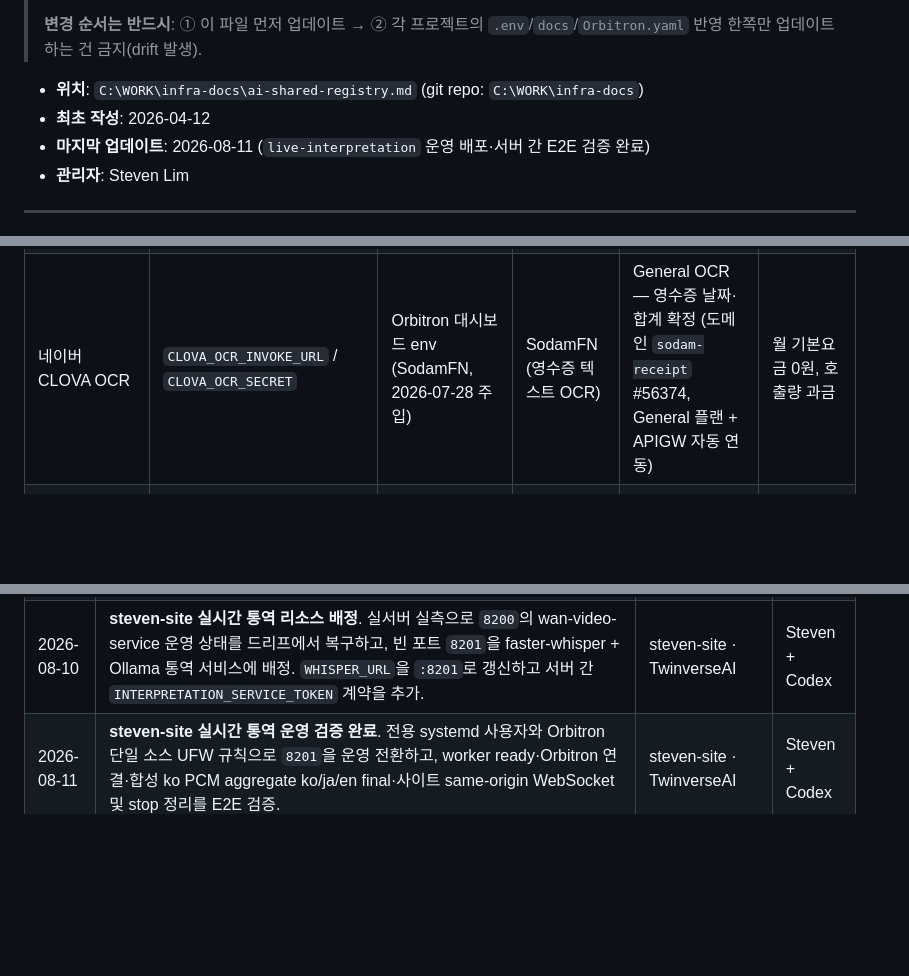
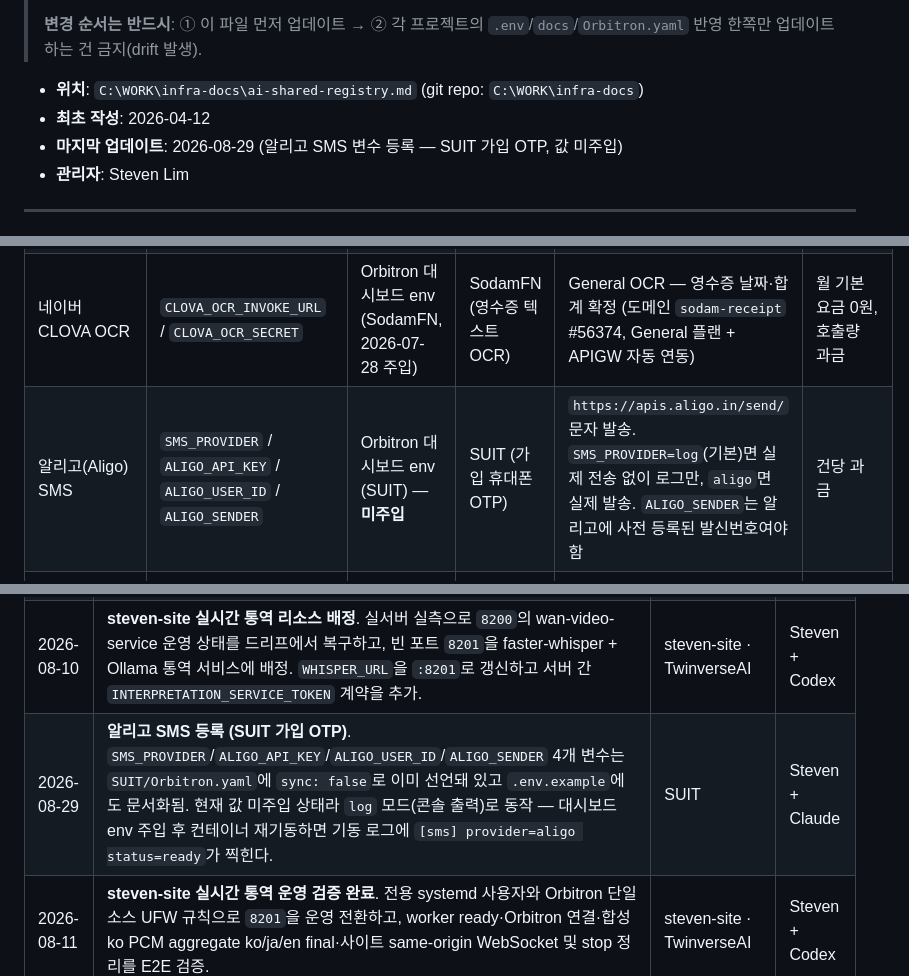
Before and after one commit to ChoonwooLim/MainWork, a Markdown page: infra-docs/ai-shared-registry.md, 3 parts joined by grey strips. Drawn GitHub-style; blank space fills up the shorter version.

Commit message:
Register the Aligo SMS variables (SUIT signup OTP)
SUIT sends its signup phone OTP through Aligo, but the registry — the SSOT
for which service each variable belongs to — never listed it, so the only
record was a line in the project wiki page.

Values stay out of here as always: the four variables are already declared in
SUIT/Orbitron.yaml with sync:false, and nothing is injected yet, so the
service still runs in log mode. The row says so explicitly rather than
implying it is live.

Co-Authored-By: Claude Opus 5 (1M context) <noreply@anthropic.com>

```diff
--- a/infra-docs/ai-shared-registry.md
+++ b/infra-docs/ai-shared-registry.md
@@ -9,7 +9,7 @@
 
 - **위치**: `C:\WORK\infra-docs\ai-shared-registry.md` (git repo: `C:\WORK\infra-docs`)
 - **최초 작성**: 2026-04-12
-- **마지막 업데이트**: 2026-08-11 (`live-interpretation` 운영 배포·서버 간 E2E 검증 완료)
+- **마지막 업데이트**: 2026-08-29 (알리고 SMS 변수 등록 — SUIT 가입 OTP, 값 미주입)
 - **관리자**: Steven Lim
 
 ---
@@ -246,6 +246,7 @@ A/B 결과는 `main.py` 주석에도 박제되어 있음. **코드 건드릴 때
 | Replicate | `REPLICATE_API_TOKEN` | Orbitron secrets | SodamFN (이미지 폴백) | SDXL/Flux | ~$0.005/이미지 |
 | Cloudflare R2 | `R2_ACCOUNT_ID` / `R2_ACCESS_KEY_ID` / `R2_SECRET_ACCESS_KEY` / `R2_BUCKET_NAME` / `R2_PUBLIC_URL` | Orbitron secrets | SodamFN (이미지 저장) | 객체 스토리지 | — |
 | 네이버 CLOVA OCR | `CLOVA_OCR_INVOKE_URL` / `CLOVA_OCR_SECRET` | Orbitron 대시보드 env (SodamFN, 2026-07-28 주입) | SodamFN (영수증 텍스트 OCR) | General OCR — 영수증 날짜·합계 확정 (도메인 `sodam-receipt` #56374, General 플랜 + APIGW 자동 연동) | 월 기본요금 0원, 호출량 과금 |
+| 알리고(Aligo) SMS | `SMS_PROVIDER` / `ALIGO_API_KEY` / `ALIGO_USER_ID` / `ALIGO_SENDER` | Orbitron 대시보드 env (SUIT) — **미주입** | SUIT (가입 휴대폰 OTP) | `https://apis.aligo.in/send/` 문자 발송. `SMS_PROVIDER=log`(기본)면 실제 전송 없이 로그만, `aligo`면 실제 발송. `ALIGO_SENDER`는 알리고에 사전 등록된 발신번호여야 함 | 건당 과금 |
 | Google Cloud Vision | `GOOGLE_VISION_API_KEY` | (미발급 — CLOVA 폴백용) | SodamFN (선택) | 텍스트 OCR 폴백 | 월 1,000건 무료 |
 | HuggingFace | `HUGGINGFACE_TOKEN` | (예정) | (예정) | 모델 다운로드 게이트 | 무료 |
 | ElevenLabs | `ELEVENLABS_API_KEY` | (예정) | (예정) | TTS 폴백 | per-char |
@@ -346,6 +347,7 @@ A/B 결과는 `main.py` 주석에도 박제되어 있음. **코드 건드릴 때
 | 2026-07-28 | **포트 8110 예약 — semhana-chromium 상주 브라우저 세션**. 사장님이 1회 로그인하면 에이전트가 배민 쿠키를 셈하나 백엔드에 자동 주입 (수동 쿠키 붙여넣기 제거). CDP 9222 는 컨테이너 내부 전용 — 외부 미노출. 배포: `~/semhana-browser` docker compose (chromium + agent). | SodamFN | Steven + Claude |
 | 2026-07-28 | **네이버 CLOVA OCR 도입 (SodamFN 영수증)**. NCP 도메인 `sodam-receipt`(#56374, General 플랜·한국어) 생성 + API Gateway 자동 연동. 키는 Orbitron 대시보드 env(projects.env_vars, id 13)에 암호화 주입 후 재배포 — 컨테이너 내 `ocr_text()` E2E 검증 완료. 비전 LLM 날짜 자릿수 오독 대응 하이브리드 추출의 텍스트 OCR 단계 활성화. | SodamFN | Steven + Claude |
 | 2026-08-10 | **steven-site 실시간 통역 리소스 배정**. 실서버 실측으로 `8200`의 wan-video-service 운영 상태를 드리프에서 복구하고, 빈 포트 `8201`을 faster-whisper + Ollama 통역 서비스에 배정. `WHISPER_URL`을 `:8201`로 갱신하고 서버 간 `INTERPRETATION_SERVICE_TOKEN` 계약을 추가. | steven-site · TwinverseAI | Steven + Codex |
+| 2026-08-29 | **알리고 SMS 등록 (SUIT 가입 OTP)**. `SMS_PROVIDER`/`ALIGO_API_KEY`/`ALIGO_USER_ID`/`ALIGO_SENDER` 4개 변수는 `SUIT/Orbitron.yaml`에 `sync: false`로 이미 선언돼 있고 `.env.example`에도 문서화됨. 현재 값 미주입 상태라 `log` 모드(콘솔 출력)로 동작 — 대시보드 env 주입 후 컨테이너 재기동하면 기동 로그에 `[sms] provider=aligo status=ready`가 찍힌다. | SUIT | Steven + Claude |
 | 2026-08-11 | **steven-site 실시간 통역 운영 검증 완료**. 전용 systemd 사용자와 Orbitron 단일 소스 UFW 규칙으로 `8201`을 운영 전환하고, worker ready·Orbitron 연결·합성 ko PCM aggregate ko/ja/en final·사이트 same-origin WebSocket 및 stop 정리를 E2E 검증. | steven-site · TwinverseAI | Steven + Codex |
 | 2026-07-22 | **IGOS 외부 공개**: `https://igos.twinverse.org`(포털) · `https://igos-s3.twinverse.org`(MinIO presign) — Cloudflare Tunnel `devdeploy-igos`(203d4746…, systemd `cloudflared-devdeploy-igos`) + dev-nginx vhost `igos.conf`/`igos-s3.conf`(수동 관리 — Orbitron PaaS 자동생성 아님). IGOS 앱 자체는 PaaS가 아닌 `~/igos` 자체 compose 스택. 상세: IGOS `Docs/runbook.md` §9 | IGOS | Steven + Claude |
 
```
